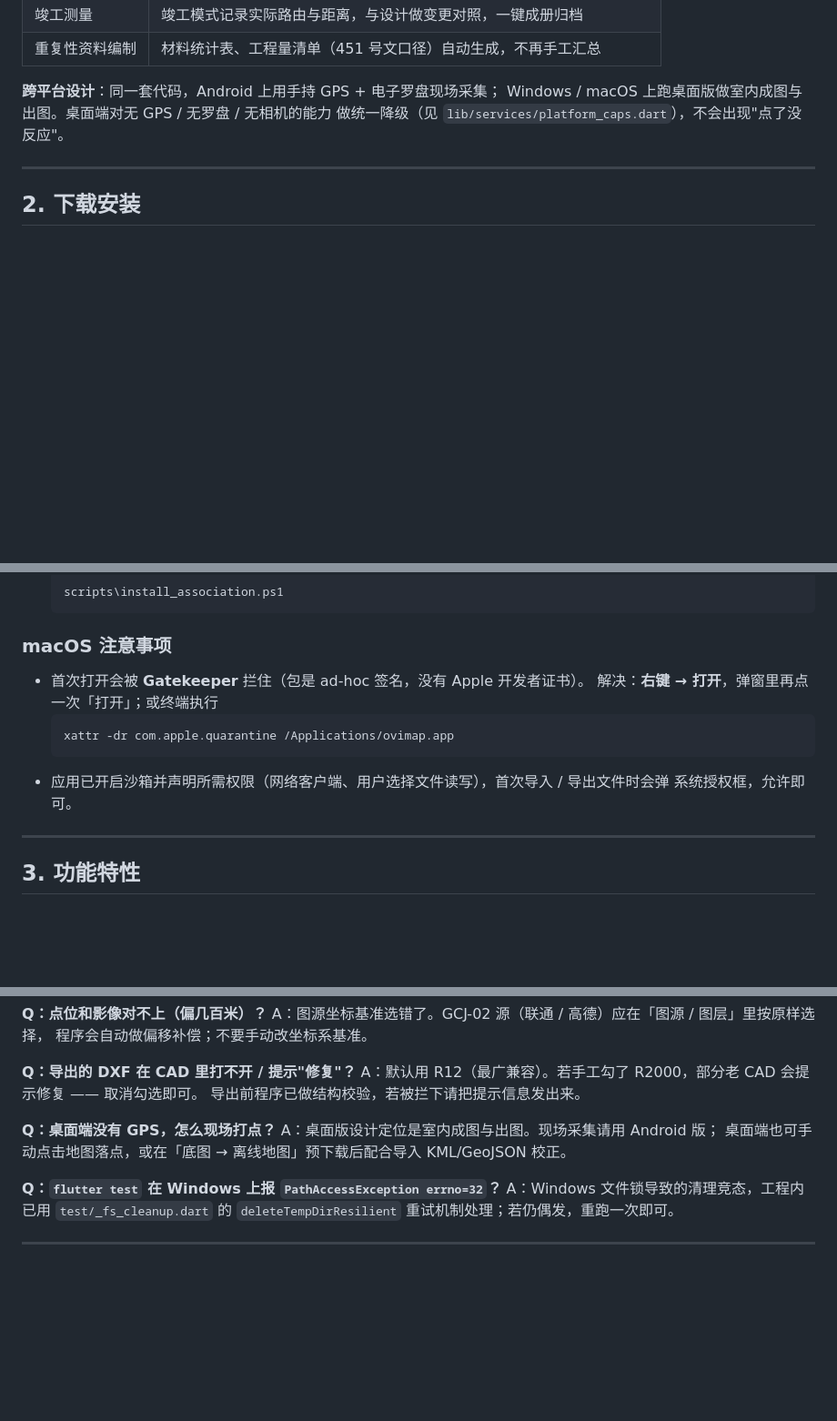
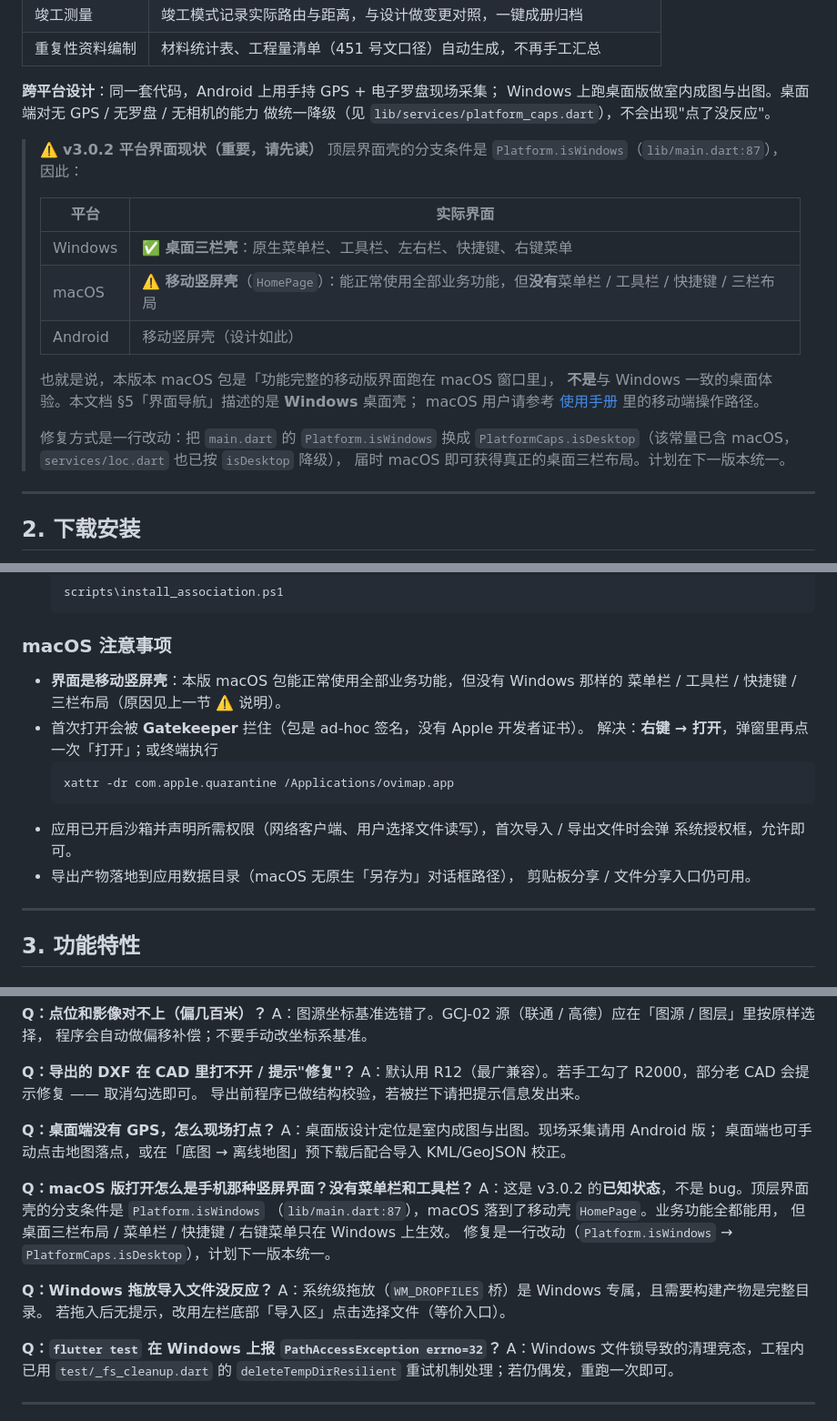
Before and after one commit to dujianhua200/ovimap, a Markdown page: README.md, 3 parts joined by grey strips. Shown at 91% size. Drawn GitHub-style; blank space fills up the shorter version.

````diff
--- a/README.md
+++ b/README.md
@@ -49,8 +49,25 @@
 | 重复性资料编制 | 材料统计表、工程量清单（451 号文口径）自动生成，不再手工汇总 |
 
 **跨平台设计**：同一套代码，Android 上用手持 GPS + 电子罗盘现场采集；
-Windows / macOS 上跑桌面版做室内成图与出图。桌面端对无 GPS / 无罗盘 / 无相机的能力
+Windows 上跑桌面版做室内成图与出图。桌面端对无 GPS / 无罗盘 / 无相机的能力
 做统一降级（见 `lib/services/platform_caps.dart`），不会出现"点了没反应"。
+
+> ⚠️ **v3.0.2 平台界面现状（重要，请先读）**
+> 顶层界面壳的分支条件是 `Platform.isWindows`（`lib/main.dart:87`），因此：
+>
+> | 平台 | 实际界面 |
+> |---|---|
+> | Windows | ✅ **桌面三栏壳**：原生菜单栏、工具栏、左右栏、快捷键、右键菜单 |
+> | macOS | ⚠️ **移动竖屏壳**（`HomePage`）：能正常使用全部业务功能，但**没有**菜单栏 / 工具栏 / 快捷键 / 三栏布局 |
+> | Android | 移动竖屏壳（设计如此） |
+>
+> 也就是说，本版本 macOS 包是「功能完整的移动版界面跑在 macOS 窗口里」，
+> **不是**与 Windows 一致的桌面体验。本文档 §5「界面导航」描述的是 **Windows** 桌面壳；
+> macOS 用户请参考 [使用手册](docs/USAGE.md) 里的移动端操作路径。
+>
+> 修复方式是一行改动：把 `main.dart` 的 `Platform.isWindows` 换成
+> `PlatformCaps.isDesktop`（该常量已含 macOS，`services/loc.dart` 也已按 `isDesktop` 降级），
+> 届时 macOS 即可获得真正的桌面三栏布局。计划在下一版本统一。
 
 ---
 
@@ -75,6 +92,8 @@ Windows / macOS 上跑桌面版做室内成图与出图。桌面端对无 GPS /
 
 ### macOS 注意事项
 
+- **界面是移动竖屏壳**：本版 macOS 包能正常使用全部业务功能，但没有 Windows 那样的
+  菜单栏 / 工具栏 / 快捷键 / 三栏布局（原因见上一节 ⚠️ 说明）。
 - 首次打开会被 **Gatekeeper** 拦住（包是 ad-hoc 签名，没有 Apple 开发者证书）。
   解决：**右键 → 打开**，弹窗里再点一次「打开」；或终端执行
   ```bash
@@ -82,6 +101,8 @@ Windows / macOS 上跑桌面版做室内成图与出图。桌面端对无 GPS /
   ```
 - 应用已开启沙箱并声明所需权限（网络客户端、用户选择文件读写），首次导入 / 导出文件时会弹
   系统授权框，允许即可。
+- 导出产物落地到应用数据目录（macOS 无原生「另存为」对话框路径），
+  剪贴板分享 / 文件分享入口仍可用。
 
 ---
 
@@ -501,6 +530,16 @@ A：默认用 R12（最广兼容）。若手工勾了 R2000，部分老 CAD 会
 A：桌面版设计定位是室内成图与出图。现场采集请用 Android 版；
 桌面端也可手动点击地图落点，或在「底图 → 离线地图」预下载后配合导入 KML/GeoJSON 校正。
 
+**Q：macOS 版打开怎么是手机那种竖屏界面？没有菜单栏和工具栏？**
+A：这是 v3.0.2 的**已知状态**，不是 bug。顶层界面壳的分支条件是 `Platform.isWindows`
+（`lib/main.dart:87`），macOS 落到了移动壳 `HomePage`。业务功能全都能用，
+但桌面三栏布局 / 菜单栏 / 快捷键 / 右键菜单只在 Windows 上生效。
+修复是一行改动（`Platform.isWindows` → `PlatformCaps.isDesktop`），计划下一版本统一。
+
+**Q：Windows 拖放导入文件没反应？**
+A：系统级拖放（`WM_DROPFILES` 桥）是 Windows 专属，且需要构建产物是完整目录。
+若拖入后无提示，改用左栏底部「导入区」点击选择文件（等价入口）。
+
 **Q：`flutter test` 在 Windows 上报 `PathAccessException errno=32`？**
 A：Windows 文件锁导致的清理竞态，工程内已用 `test/_fs_cleanup.dart` 的
 `deleteTempDirResilient` 重试机制处理；若仍偶发，重跑一次即可。
````
Also changed, not shown: other parts of README.md (+9 -1 lines), docs/BUILD-macos.md (+2 -0 lines), docs/USAGE.md (+28 -0 lines).
